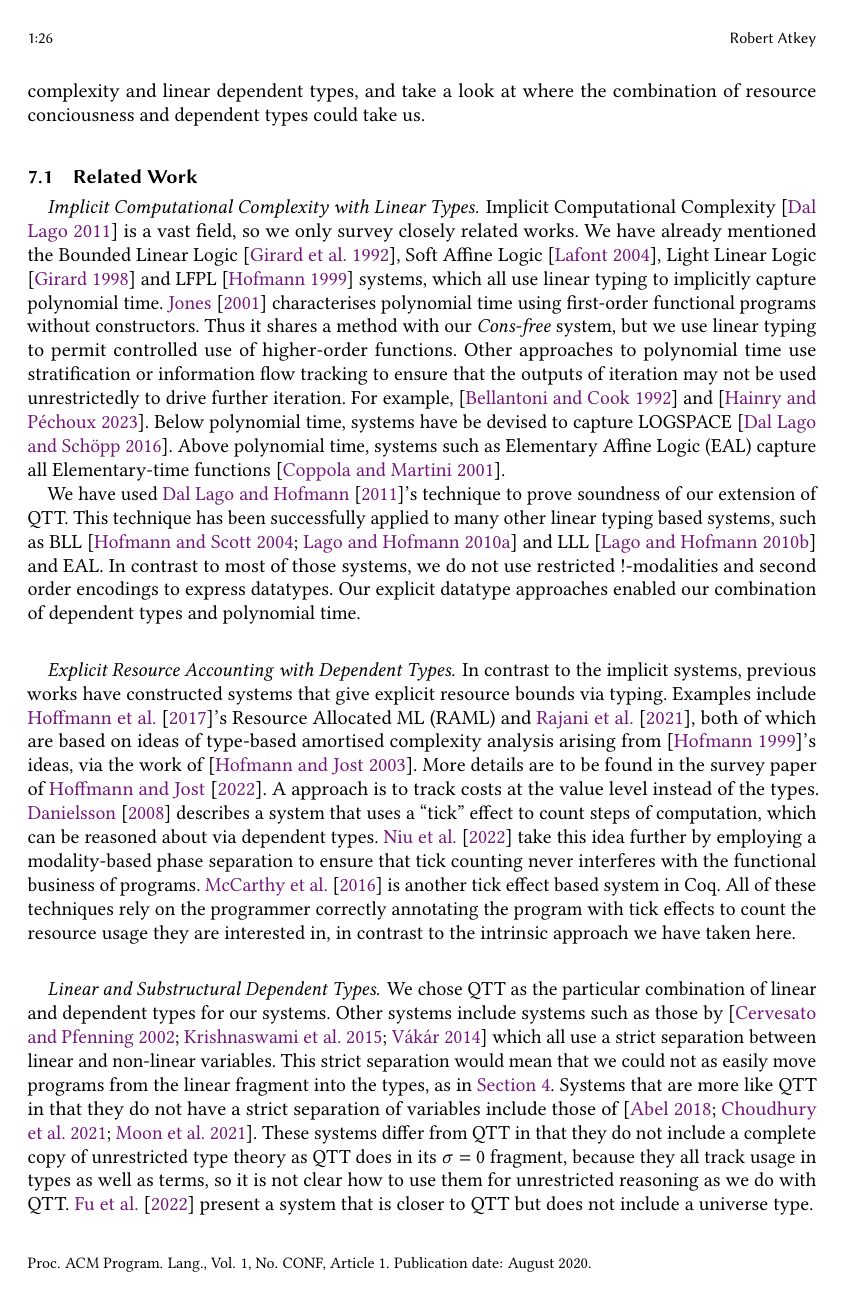
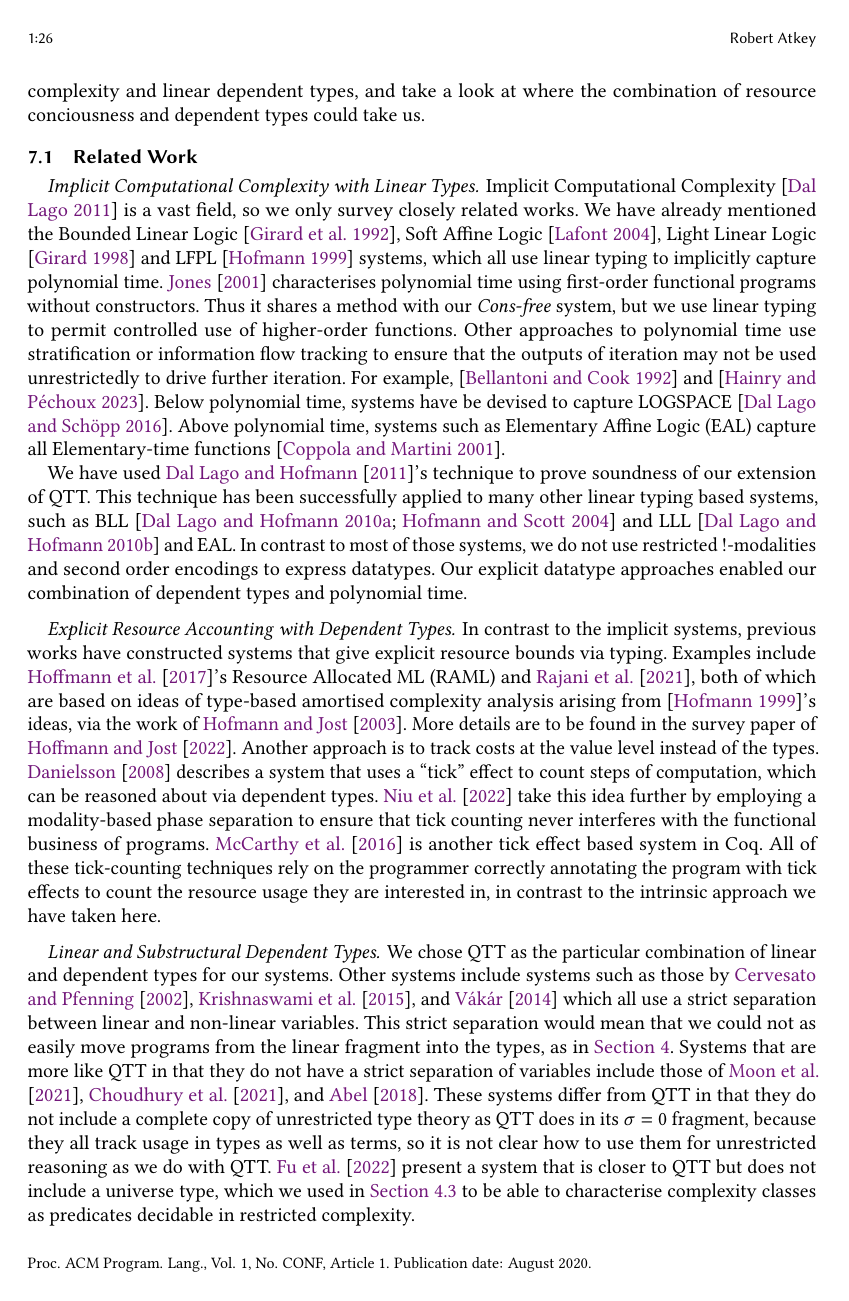
Before and after one commit to bobatkey/qtt-models, a LaTeX paper (paper/paper.tex): page 26 of 30. Compiled offline with pdfLaTeX.

Commit message:
[ paper ] fixes in related work

```diff
--- a/paper/paper.tex
+++ b/paper/paper.tex
@@ -2409,36 +2409,38 @@ systems that give explicit resource bounds via typing. Examples
 include \citet{HoffmannDW17}'s Resource Allocated ML (RAML) and
 \citet{RajaniG0021}, both of which are based on ideas of type-based
 amortised complexity analysis arising from \cite{hofmann99lfpl}'s
-ideas, via the work of \cite{HofmannJ03}. More details are to be found
-in the survey paper of \citet{HoffmannJ22}. A approach is to track
-costs at the value level instead of the types. \citet{Danielsson08}
-describes a system that uses a ``tick'' effect to count steps of
-computation, which can be reasoned about via dependent
-types. \citet{NiuSGH22} take this idea further by employing a
-modality-based phase separation to ensure that tick counting never
+ideas, via the work of \citet{HofmannJ03}. More details are to be
+found in the survey paper of \citet{HoffmannJ22}. Another approach is
+to track costs at the value level instead of the
+types. \citet{Danielsson08} describes a system that uses a ``tick''
+effect to count steps of computation, which can be reasoned about via
+dependent types. \citet{NiuSGH22} take this idea further by employing
+a modality-based phase separation to ensure that tick counting never
 interferes with the functional business of
 programs. \citet{McCarthyFNFF16} is another tick effect based system
-in Coq. All of these techniques rely on the programmer correctly
-annotating the program with tick effects to count the resource usage
-they are interested in, in contrast to the intrinsic approach we have
-taken here.
+in Coq. All of these tick-counting techniques rely on the programmer
+correctly annotating the program with tick effects to count the
+resource usage they are interested in, in contrast to the intrinsic
+approach we have taken here.
 
 \paragraph{Linear and Substructural Dependent Types} We chose QTT as
 the particular combination of linear and dependent types for our
 systems. Other systems include systems such as those by
-\cite{CervesatoP02,KrishnaswamiPB15,Vakar14} which all use a strict
-separation between linear and non-linear variables. This strict
-separation would mean that we could not as easily move programs from
-the linear fragment into the types, as in
+\citet{CervesatoP02}, \citet{KrishnaswamiPB15}, and \citet{Vakar14}
+which all use a strict separation between linear and non-linear
+variables. This strict separation would mean that we could not as
+easily move programs from the linear fragment into the types, as in
 \autoref{sec:programming-polytime}. Systems that are more like QTT in
 that they do not have a strict separation of variables include those
-of \cite{MoonEO21,ChoudhuryEEW21,Abel18}. These systems differ from
-QTT in that they do not include a complete copy of unrestricted type
-theory as QTT does in its $\sigma = 0$ fragment, because they all
-track usage in types as well as terms, so it is not clear how to use
-them for unrestricted reasoning as we do with QTT. \citet{FuKS22}
-present a system that is closer to QTT but does not include a universe
-type.
+of \citet{MoonEO21}, \citet{ChoudhuryEEW21}, and \citet{Abel18}. These
+systems differ from QTT in that they do not include a complete copy of
+unrestricted type theory as QTT does in its $\sigma = 0$ fragment,
+because they all track usage in types as well as terms, so it is not
+clear how to use them for unrestricted reasoning as we do with
+QTT. \citet{FuKS22} present a system that is closer to QTT but does
+not include a universe type, which we used in \autoref{sec:classes} to
+be able to characterise complexity classes as predicates decidable in
+restricted complexity.
 
 \subsection{Future Work}
 \label{sec:towards-synthetic-complexity-theory}
```
Also changed, not shown: paper/bibliography.bib (+3 -3 lines).
